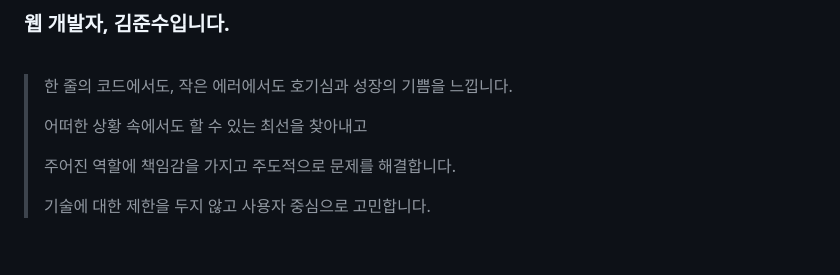
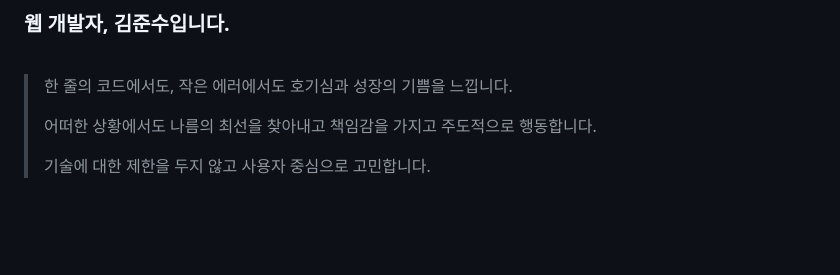
Before and after one commit to jnsia/jnsia, a Markdown page: README.md, the part around the change. Drawn GitHub-style; blank space fills up the shorter version.

```diff
--- a/README.md
+++ b/README.md
@@ -8,9 +8,7 @@
 
 > 한 줄의 코드에서도, 작은 에러에서도 호기심과 성장의 기쁨을 느낍니다.
 >
-> 어떠한 상황 속에서도 할 수 있는 최선을 찾아내고
->
-> 주어진 역할에 책임감을 가지고 주도적으로 문제를 해결합니다.
+> 어떠한 상황에서도 나름의 최선을 찾아내고 책임감을 가지고 주도적으로 행동합니다.
 >
 > 기술에 대한 제한을 두지 않고 사용자 중심으로 고민합니다.
 
```
